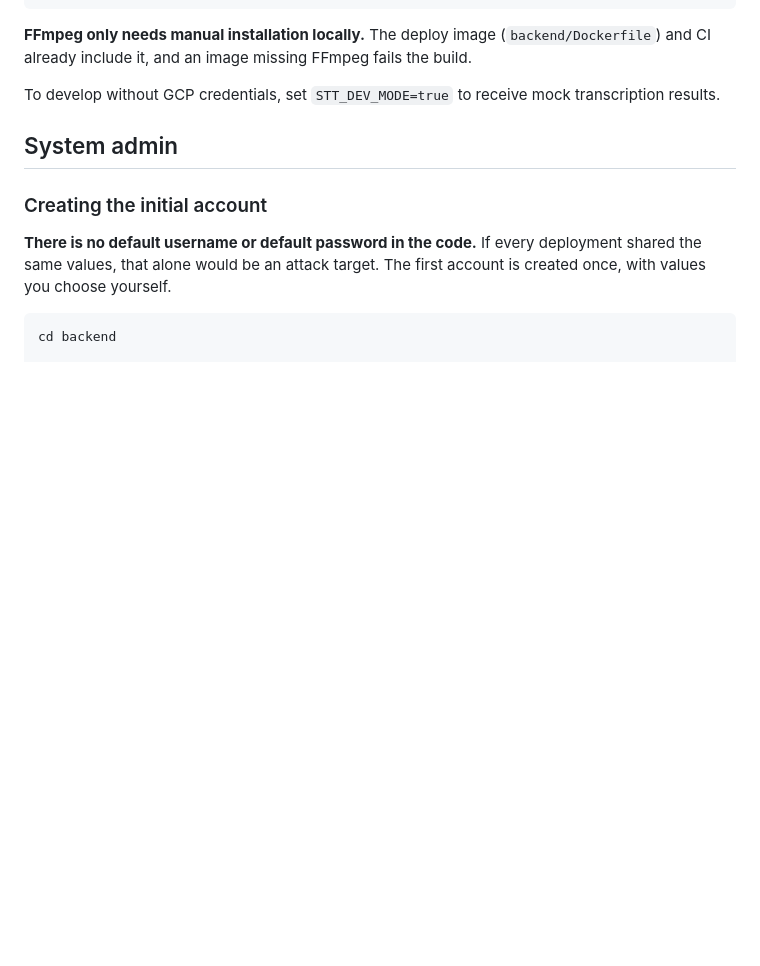
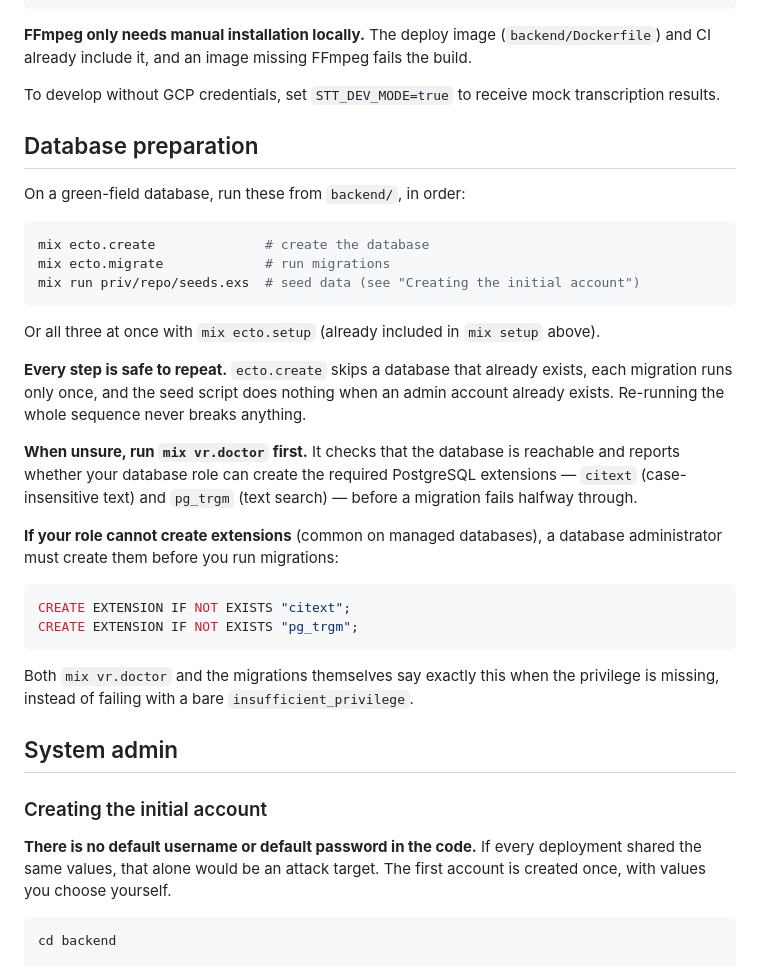
Before and after one commit to team-sisyphus-project/khala-voice, a Markdown page: README.md, the part around the change. Rendered like a GitHub page; blank space fills up the shorter version.

Commit message:
feat(grain-3): README green-field preparation sequence
Grain: grain-3
Do: Add a "Database preparation" section to README.md documenting the green-field sequence (`mix ecto.create` → `mix ecto.migrate` → `mix run priv/repo/seeds.exs`, or `mix ecto.setup`), stating all steps are safe to repeat, that `mix vr.doctor` pre-checks connection and extension privileges, and the DBA-must-create-extensions fallback. Check existing doc tone/structure guides in `$GENOSIS_SPEC_PATH` first; record any new documentation-structure/tone decisions there in recording.md format.
DoneWhen: README shows the exact repeat-safe command sequence and the DBA prerequisite note, consistent with grain-1/2 messages; design-spec checked and decisions recorded.

````diff
--- a/README.md
+++ b/README.md
@@ -61,6 +61,38 @@ mix phx.server
 and CI already include it, and an image missing FFmpeg fails the build.
 
 To develop without GCP credentials, set `STT_DEV_MODE=true` to receive mock transcription results.
+
+## Database preparation
+
+On a green-field database, run these from `backend/`, in order:
+
+```bash
+mix ecto.create              # create the database
+mix ecto.migrate             # run migrations
+mix run priv/repo/seeds.exs  # seed data (see "Creating the initial account")
+```
+
+Or all three at once with `mix ecto.setup` (already included in `mix setup` above).
+
+**Every step is safe to repeat.** `ecto.create` skips a database that already
+exists, each migration runs only once, and the seed script does nothing when an
+admin account already exists. Re-running the whole sequence never breaks anything.
+
+**When unsure, run `mix vr.doctor` first.** It checks that the database is
+reachable and reports whether your database role can create the required
+PostgreSQL extensions — `citext` (case-insensitive text) and `pg_trgm`
+(text search) — before a migration fails halfway through.
+
+**If your role cannot create extensions** (common on managed databases), a
+database administrator must create them before you run migrations:
+
+```sql
+CREATE EXTENSION IF NOT EXISTS "citext";
+CREATE EXTENSION IF NOT EXISTS "pg_trgm";
+```
+
+Both `mix vr.doctor` and the migrations themselves say exactly this when the
+privilege is missing, instead of failing with a bare `insufficient_privilege`.
 
 ## System admin
 
````
